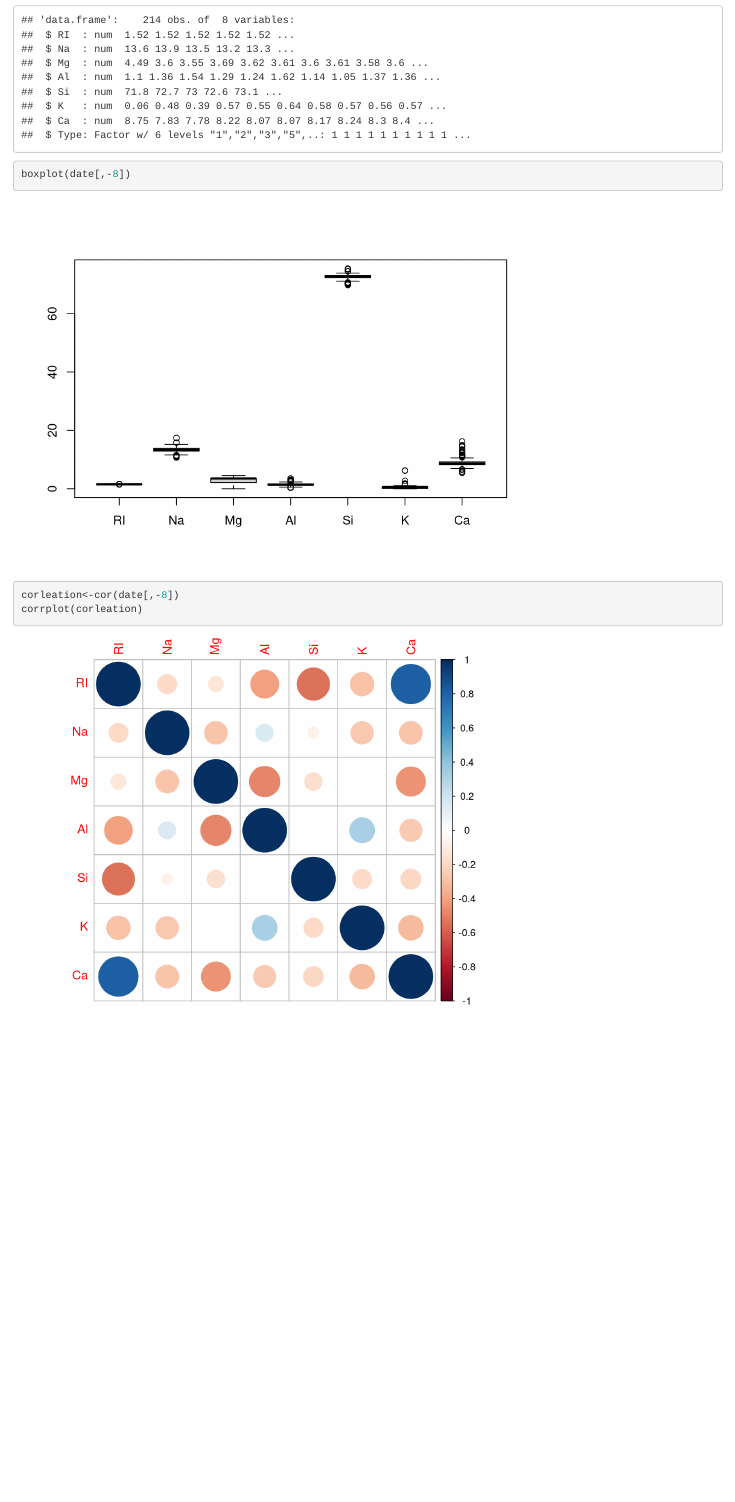
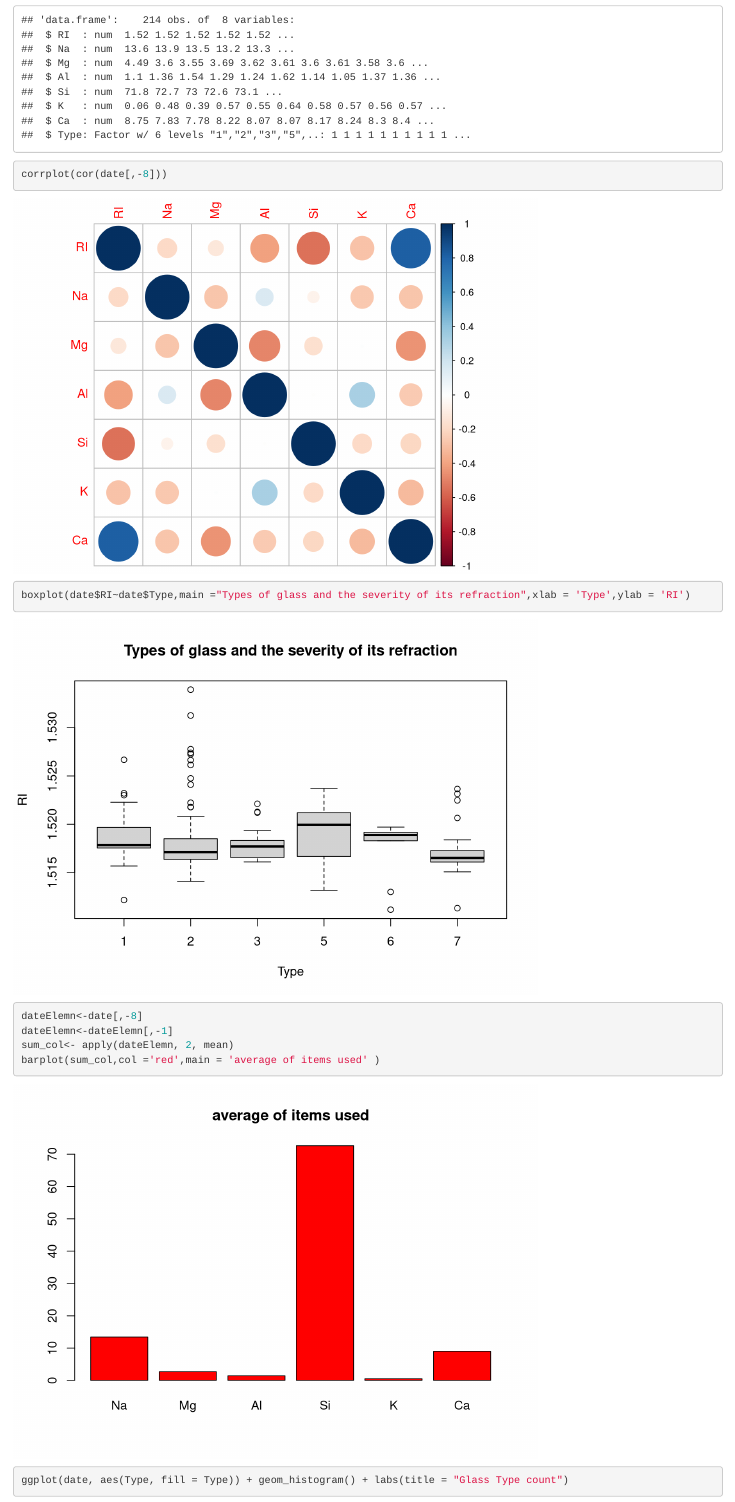
Before and after one commit to shareef-ragab/glass-classification, an R Markdown document (notebook.Rmd): the page in a window 1100 px wide, from 10050 px down. Rendered offline with R 4.5, knitr and Pandoc, with nearby package versions; some code elsewhere in the file could not run offline.

Commit message:
shareef-ragab ( wolf programmer )

````diff
--- a/notebook.Rmd
+++ b/notebook.Rmd
@@ -55,9 +55,17 @@ date$Type <-as.factor(date$Type)
 str(date)
 ```
 ```{r}
-boxplot(date[,-8])
+corrplot(cor(date[,-8]))
 ```
 ```{r}
-corleation<-cor(date[,-8])
-corrplot(corleation)
+boxplot(date$RI~date$Type,main ="Types of glass and the severity of its refraction",xlab = 'Type',ylab = 'RI')
 ```
+
+```{r}
+dateElemn<-date[,-8]
+dateElemn<-dateElemn[,-1]
+sum_col<- apply(dateElemn, 2, mean)
+barplot(sum_col,col ='red',main = 'average of items used' )
+```
+```{r}
+ggplot(date, aes(Type, fill = Type)) + geom_histogram() + labs(title = "Glass Type count")
````
Also changed, not shown: notebook.Rmd (9 more changed lines).
